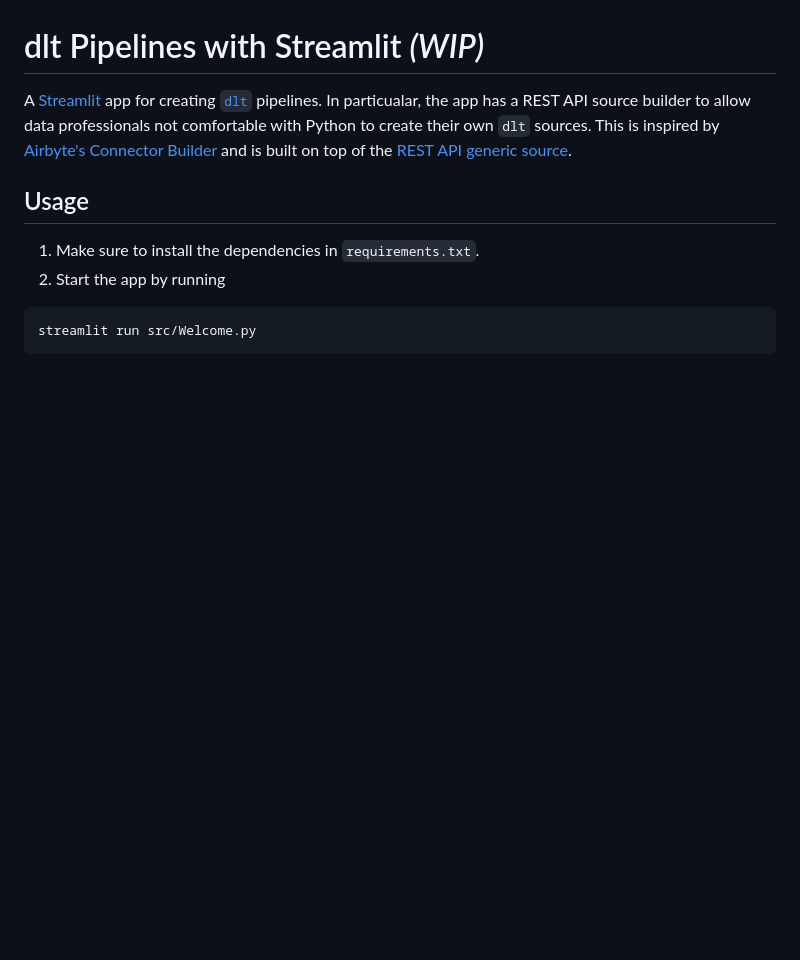
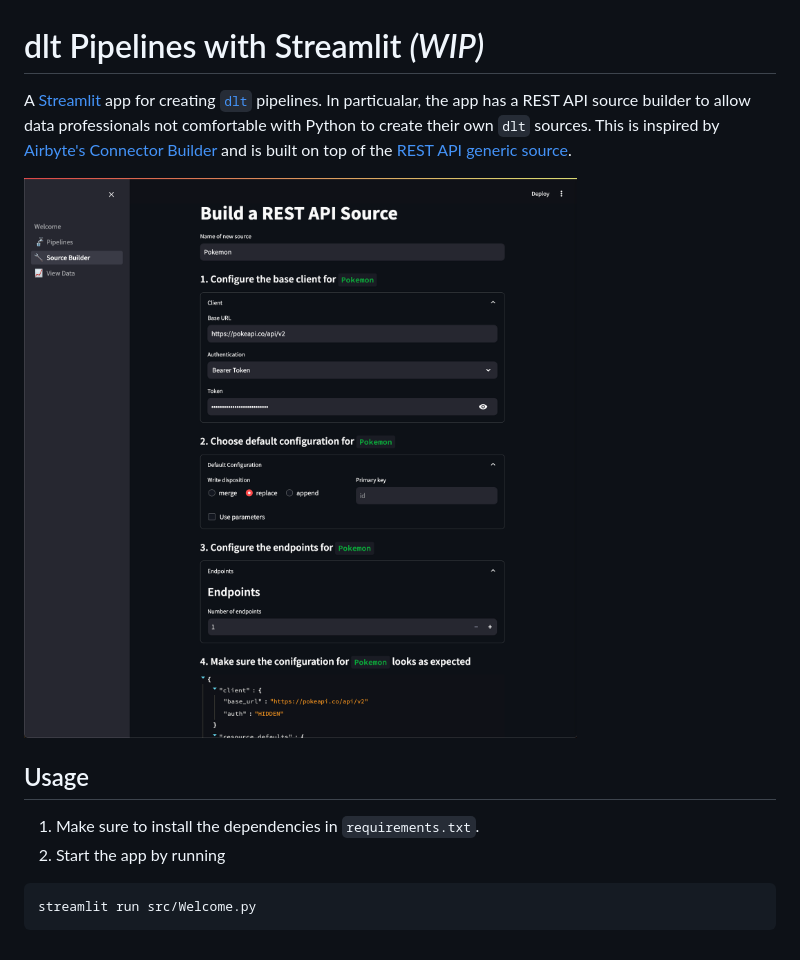
Before and after one commit to andrejakobsen/dlt-streamlit, a Markdown page: README.md, the part around the change. GitHub-like rendering; pictures changed too: assets/rest_api_source_builder_page.png (added); blank space fills up the shorter version.

Commit message:
docs: add image of source builder to README.md

```diff
--- a/README.md
+++ b/README.md
@@ -2,6 +2,7 @@
 
 A [Streamlit](https://github.com/streamlit/streamlit) app for creating [`dlt`](https://github.com/dlt-hub/dlt) pipelines. In particualar, the app has a REST API source builder to allow data professionals not comfortable with Python to create their own `dlt` sources. This is inspired by [Airbyte's Connector Builder](https://docs.airbyte.com/connector-development/connector-builder-ui/overview) and is built on top of the [REST API generic source](https://dlthub.com/devel/dlt-ecosystem/verified-sources/rest_api).
 
+![REST API Source Builder](./assets/rest_api_source_builder_page.png)
 ## Usage
 1. Make sure to install the dependencies in `requirements.txt`.
 2. Start the app by running
```
